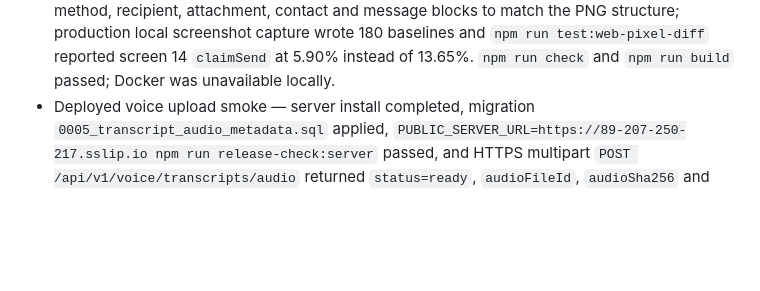
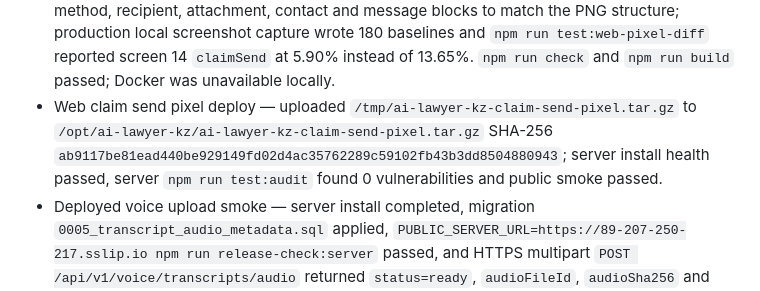
Before and after one commit to milaniumkz/ai-lawyer-kazakhstan, a Markdown page: docs/project/TEST_EVIDENCE.md, the part around the change. Rendered like a GitHub page; blank space fills up the shorter version.

Commit message:
docs(release): record claim send deploy

```diff
--- a/docs/project/TEST_EVIDENCE.md
+++ b/docs/project/TEST_EVIDENCE.md
@@ -235,6 +235,7 @@
 - Web claim builder pixel pass — screen 12 now hides mobile bottom nav, uses tighter reference-like hero/card sizing and a vertical step rail; empty step handlers were replaced with real `syncState` feedback. Production local screenshot capture wrote 180 baselines and `npm run test:web-pixel-diff` reported screen 12 `claim` at 6.29% instead of 14.28%. `npm run check` and `npm run build` passed; Docker was unavailable locally.
 - Web claim builder pixel deploy — uploaded `/tmp/ai-lawyer-kz-claim-builder-pixel.tar.gz` to `/opt/ai-lawyer-kz/ai-lawyer-kz-claim-builder-pixel.tar.gz` SHA-256 `4fa645fb9396a50363d52efe2da249576b244daa6e7ba159a98b18e4adbd850d`; server install health passed, server `npm run test:audit` found 0 vulnerabilities and public smoke passed.
 - Web claim send pixel pass — screen 14 now hides mobile bottom nav and tightens the send-method, recipient, attachment, contact and message blocks to match the PNG structure; production local screenshot capture wrote 180 baselines and `npm run test:web-pixel-diff` reported screen 14 `claimSend` at 5.90% instead of 13.65%. `npm run check` and `npm run build` passed; Docker was unavailable locally.
+- Web claim send pixel deploy — uploaded `/tmp/ai-lawyer-kz-claim-send-pixel.tar.gz` to `/opt/ai-lawyer-kz/ai-lawyer-kz-claim-send-pixel.tar.gz` SHA-256 `ab9117be81ead440be929149fd02d4ac35762289c59102fb43b3dd8504880943`; server install health passed, server `npm run test:audit` found 0 vulnerabilities and public smoke passed.
 - Deployed voice upload smoke — server install completed, migration `0005_transcript_audio_metadata.sql` applied, `PUBLIC_SERVER_URL=https://89-207-250-217.sslip.io npm run release-check:server` passed, and HTTPS multipart `POST /api/v1/voice/transcripts/audio` returned `status=ready`, `audioFileId`, `audioSha256` and `audioStorageKey`.
 
 ## Заблокировано
```
Also changed, not shown: docs/project/IMPLEMENTATION_STATUS.md (+1 -0 lines).
